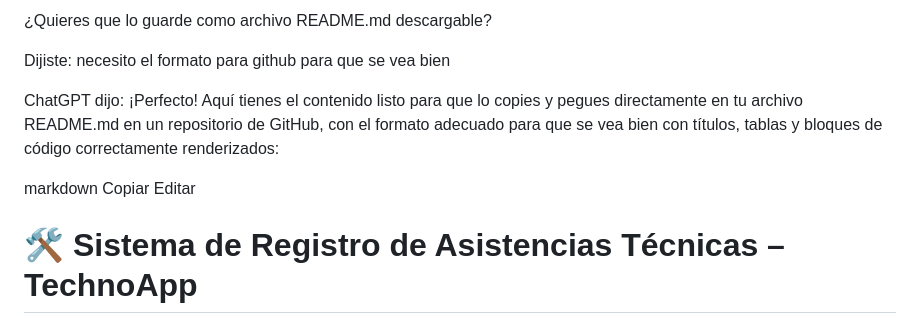
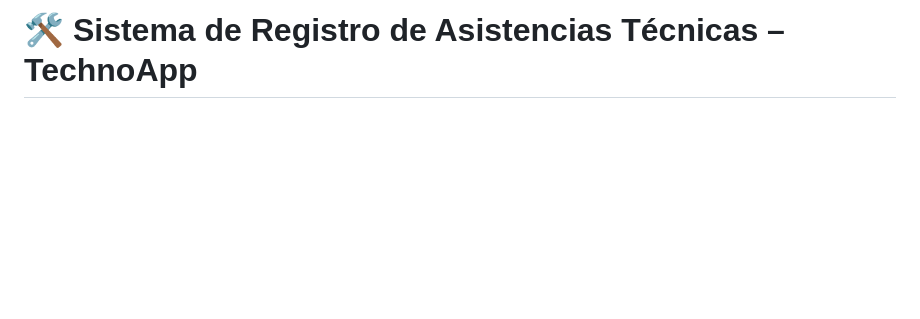
Before and after one commit to EduBDeveloper/technoapp-asistencias, a Markdown page: README.md, the part around one of its changes. Drawn GitHub-style; blank space fills up the shorter version.

```diff
--- a/README.md
+++ b/README.md
@@ -137,22 +2,3 @@ El frontend se conecta al backend en: http://localhost:8080/api
-¿Quieres que lo guarde como archivo README.md descargable?
-
-
-
-
-
-
-
-
-Dijiste:
-necesito el formato para github para que se vea bien
-
-
-ChatGPT dijo:
-¡Perfecto! Aquí tienes el contenido listo para que lo copies y pegues directamente en tu archivo README.md en un repositorio de GitHub, con el formato adecuado para que se vea bien con títulos, tablas y bloques de código correctamente renderizados:
-
-markdown
-Copiar
-Editar
 # 🛠️ Sistema de Registro de Asistencias Técnicas – TechnoApp
 
 Este es un sistema completo de gestión de asistencias técnicas desarrollado con **Spring Boot** para el backend, **PostgreSQL** como base de datos y **HTML/CSS/JavaScript** para el frontend.
```
Also changed, not shown: other parts of README.md (+0 -135 lines).
